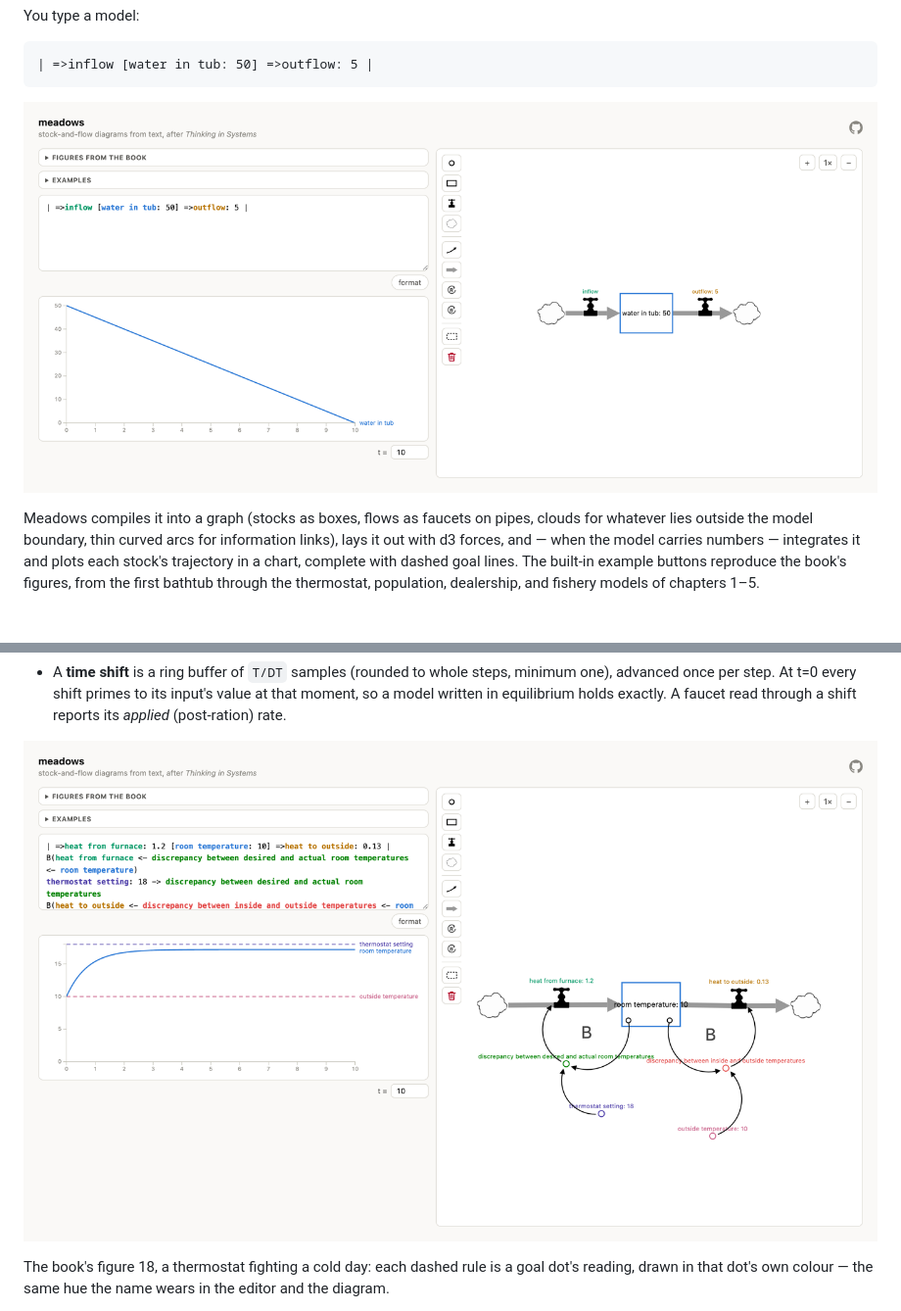
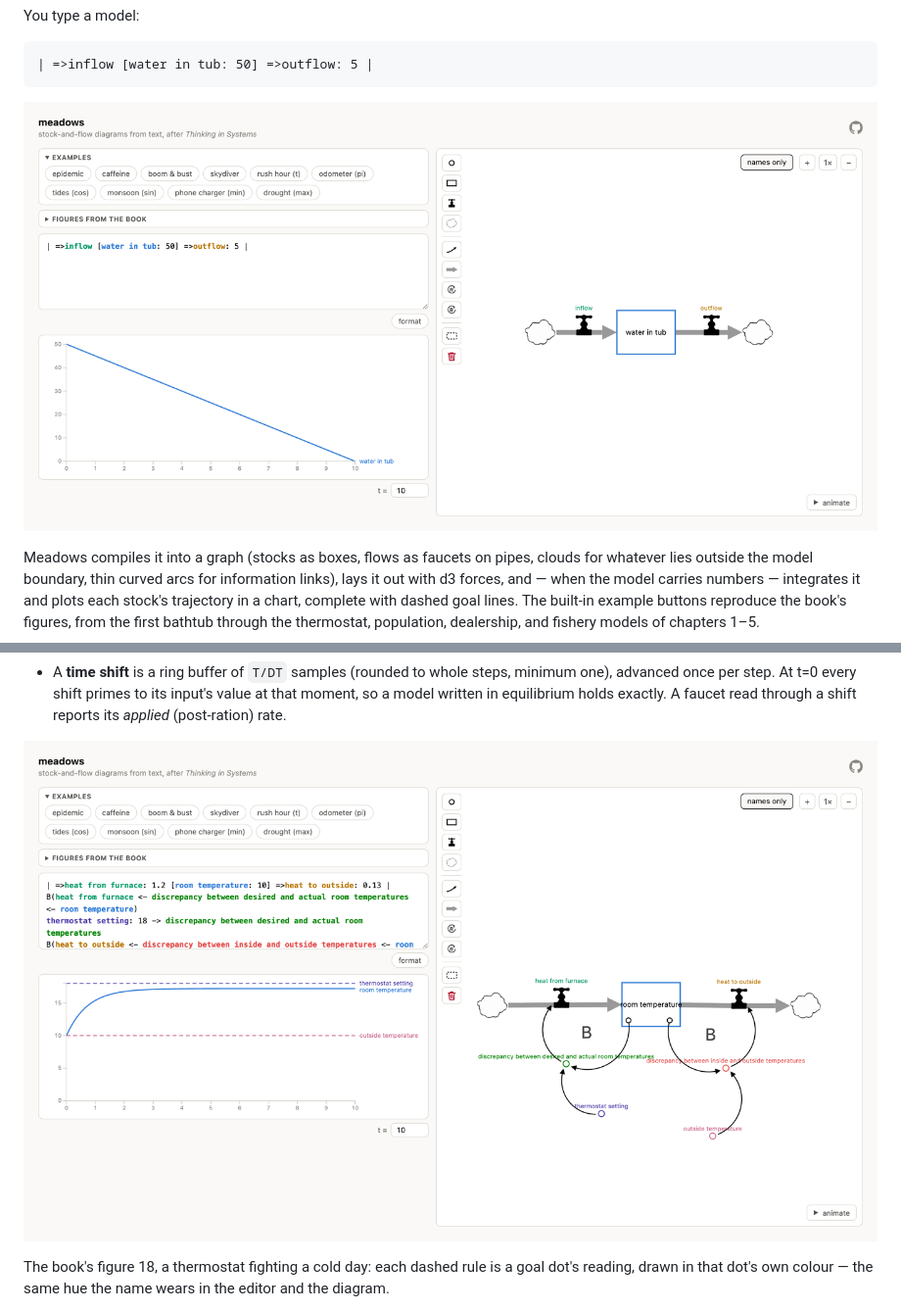
Before and after one commit to lorezzed/meadows, a Markdown page: README.md, 2 parts joined by grey strips. Shown at 98% size. Drawn GitHub-style; pictures changed too: docs/hero.png, docs/thermostat.png; blank space fills up the shorter version.

Commit message:
README: retake the screenshots
The three shots predated the animate toggle, the names-only labels,
and the new example sections. Retaken from the running app the same
way (2x capture of a 1400-wide window, downscaled to 1400px), with the
same models: the hero one-liner, figure 15 & 18, and figure 31 & 33 at
t = 5 with flows ticked. Each now opens as the app does — examples open
above the folded figures, bare-name labels — so the hero grows from
640 to 704px tall to keep its t = row in frame, and its alt text names
the "water in tub" box.

Co-Authored-By: Claude Opus 5.5 (1M context) <noreply@anthropic.com>

```diff
--- a/README.md
+++ b/README.md
@@ -15,8 +15,8 @@ You type a model:
 
 ![The playground: the one-line bathtub model in the editor on the left above a
 chart of its level falling from 50 to 0, and on the right the compiled diagram
-— a cloud, the inflow faucet, the "water in tub: 50" box, the outflow faucet,
-and a second cloud, joined by grey flow pipes.](docs/hero.png)
+— a cloud, the inflow faucet, the "water in tub" box, the outflow faucet, and
+a second cloud, joined by grey flow pipes.](docs/hero.png)
 
 Meadows compiles it into a graph (stocks as boxes, flows as faucets on pipes,
 clouds for whatever lies outside the model boundary, thin curved arcs for
```
Also changed, not shown: docs/flows.png.
